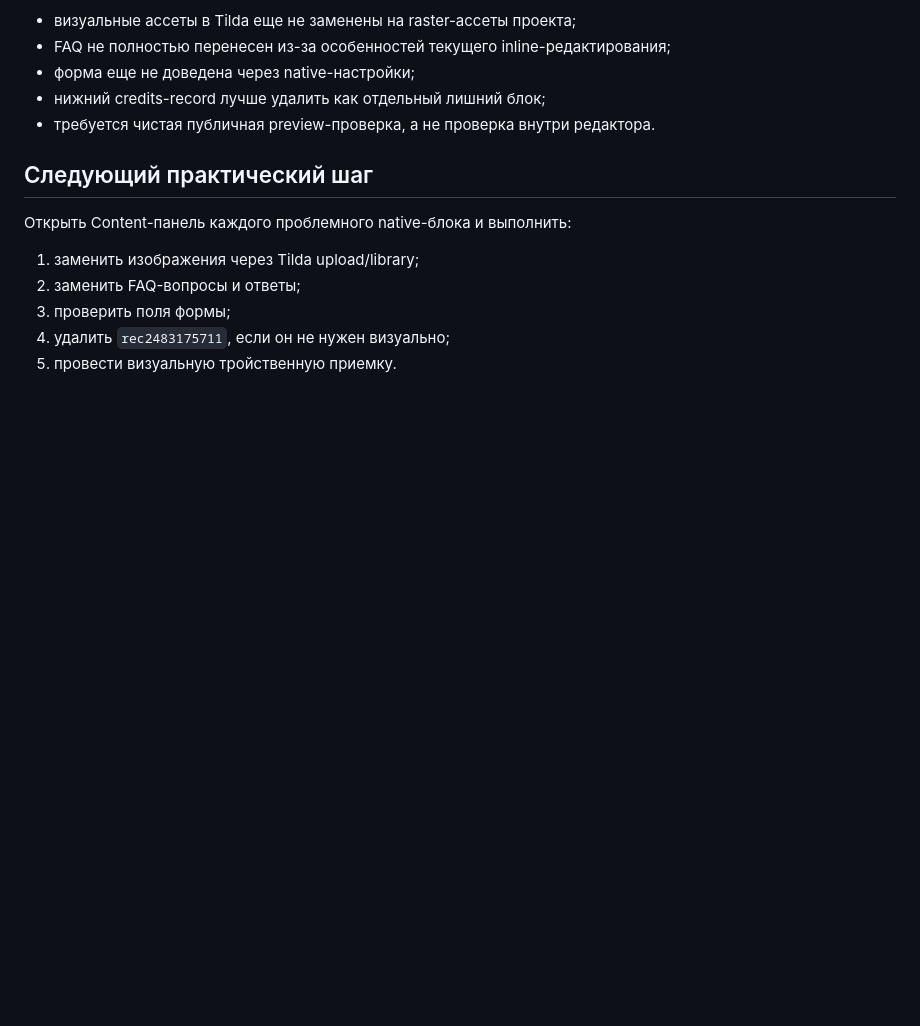
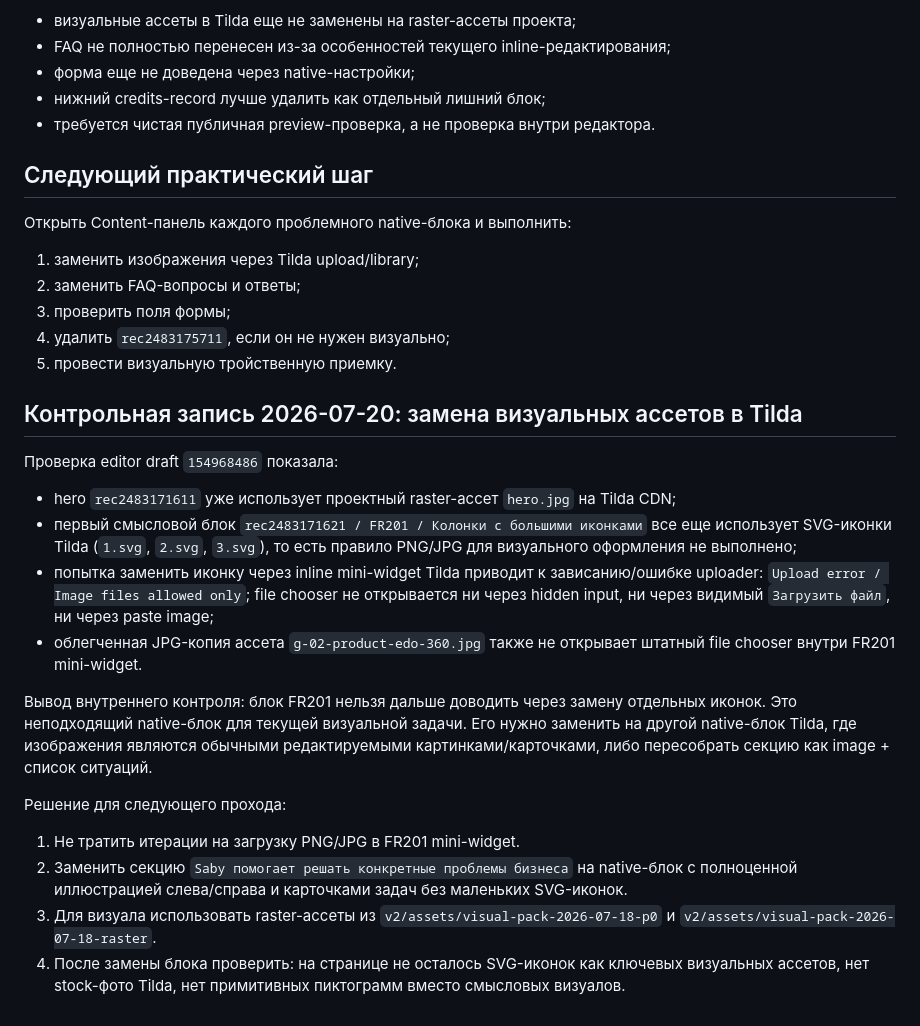
Before and after one commit to Biggest1978/eldox-saby-preview, a Markdown page: docs/rebuild_materials/tilda_draft_154968486_code_first_transfer_progress_2026-07-19.md, the part around the change. GitHub-like rendering; blank space fills up the shorter version.

Commit message:
Record Tilda FR201 asset replacement blocker

```diff
--- a/docs/rebuild_materials/tilda_draft_154968486_code_first_transfer_progress_2026-07-19.md
+++ b/docs/rebuild_materials/tilda_draft_154968486_code_first_transfer_progress_2026-07-19.md
@@ -202,3 +202,21 @@ Unsplash credits заменен на нейтральный текст:
 3. проверить поля формы;
 4. удалить `rec2483175711`, если он не нужен визуально;
 5. провести визуальную тройственную приемку.
+
+## Контрольная запись 2026-07-20: замена визуальных ассетов в Tilda
+
+Проверка editor draft `154968486` показала:
+
+- hero `rec2483171611` уже использует проектный raster-ассет `hero.jpg` на Tilda CDN;
+- первый смысловой блок `rec2483171621 / FR201 / Колонки с большими иконками` все еще использует SVG-иконки Tilda (`1.svg`, `2.svg`, `3.svg`), то есть правило PNG/JPG для визуального оформления не выполнено;
+- попытка заменить иконку через inline mini-widget Tilda приводит к зависанию/ошибке uploader: `Upload error / Image files allowed only`; file chooser не открывается ни через hidden input, ни через видимый `Загрузить файл`, ни через paste image;
+- облегченная JPG-копия ассета `g-02-product-edo-360.jpg` также не открывает штатный file chooser внутри FR201 mini-widget.
+
+Вывод внутреннего контроля: блок FR201 нельзя дальше доводить через замену отдельных иконок. Это неподходящий native-блок для текущей визуальной задачи. Его нужно заменить на другой native-блок Tilda, где изображения являются обычными редактируемыми картинками/карточками, либо пересобрать секцию как image + список ситуаций.
+
+Решение для следующего прохода:
+
+1. Не тратить итерации на загрузку PNG/JPG в FR201 mini-widget.
+2. Заменить секцию `Saby помогает решать конкретные проблемы бизнеса` на native-блок с полноценной иллюстрацией слева/справа и карточками задач без маленьких SVG-иконок.
+3. Для визуала использовать raster-ассеты из `v2/assets/visual-pack-2026-07-18-p0` и `v2/assets/visual-pack-2026-07-18-raster`.
+4. После замены блока проверить: на странице не осталось SVG-иконок как ключевых визуальных ассетов, нет stock-фото Tilda, нет примитивных пиктограмм вместо смысловых визуалов.
```
